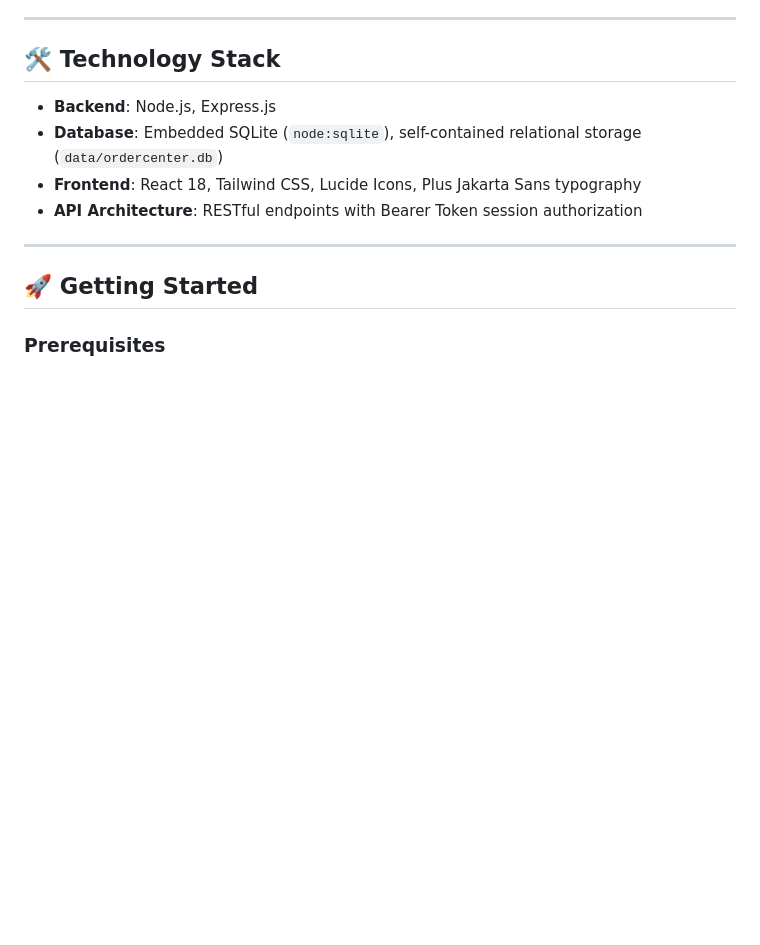
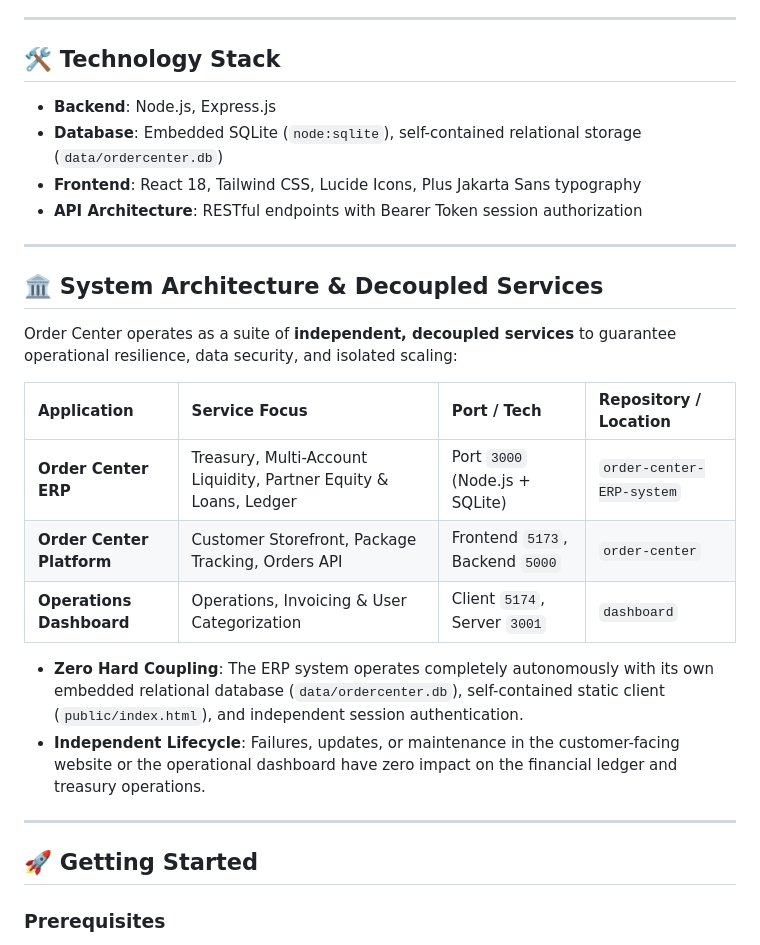
Before and after one commit to ShangaBashir/order-center-ERP-system, a Markdown page: README.md, the part around the change. Rendered like a GitHub page; blank space fills up the shorter version.

Commit message:
docs: document decoupled service architecture across ERP, website platform, and dashboard

```diff
--- a/README.md
+++ b/README.md
@@ -51,6 +51,21 @@ A modern, full-stack ERP system built for **Order Center (Global Shopping & Ship
 * **Database**: Embedded SQLite (`node:sqlite`), self-contained relational storage (`data/ordercenter.db`)
 * **Frontend**: React 18, Tailwind CSS, Lucide Icons, Plus Jakarta Sans typography
 * **API Architecture**: RESTful endpoints with Bearer Token session authorization
+
+---
+
+## 🏛️ System Architecture & Decoupled Services
+
+Order Center operates as a suite of **independent, decoupled services** to guarantee operational resilience, data security, and isolated scaling:
+
+| Application | Service Focus | Port / Tech | Repository / Location |
+| :--- | :--- | :--- | :--- |
+| **Order Center ERP** | Treasury, Multi-Account Liquidity, Partner Equity & Loans, Ledger | Port `3000` (Node.js + SQLite) | `order-center-ERP-system` |
+| **Order Center Platform** | Customer Storefront, Package Tracking, Orders API | Frontend `5173`, Backend `5000` | `order-center` |
+| **Operations Dashboard** | Operations, Invoicing & User Categorization | Client `5174`, Server `3001` | `dashboard` |
+
+* **Zero Hard Coupling**: The ERP system operates completely autonomously with its own embedded relational database (`data/ordercenter.db`), self-contained static client (`public/index.html`), and independent session authentication.
+* **Independent Lifecycle**: Failures, updates, or maintenance in the customer-facing website or the operational dashboard have zero impact on the financial ledger and treasury operations.
 
 ---
 
```
